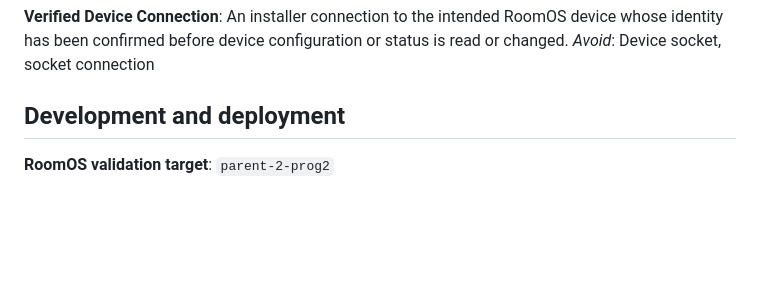
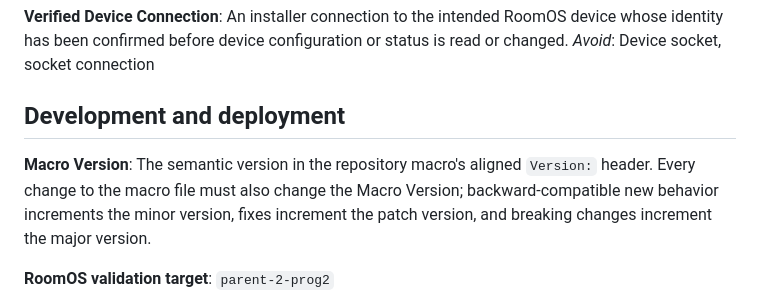
Before and after one commit to ctg-tme/Joystick_CameraControl_ProducionSwitcher_using_Thrustmaster_16000M, a Markdown page: CONTEXT.md, the part around the change. Drawn GitHub-style; blank space fills up the shorter version.

Commit message:
Document macro versioning policy

```diff
--- a/CONTEXT.md
+++ b/CONTEXT.md
@@ -81,6 +81,9 @@ _Avoid_: Device socket, socket connection
 
 ## Development and deployment
 
+**Macro Version**:
+The semantic version in the repository macro's aligned `Version:` header. Every change to the macro file must also change the Macro Version; backward-compatible new behavior increments the minor version, fixes increment the patch version, and breaking changes increment the major version.
+
 **RoomOS validation target**: `parent-2-prog2`
 
 Use the exact `parent-2-prog2` alias through the shared RoomOS Socket Workbench
```
